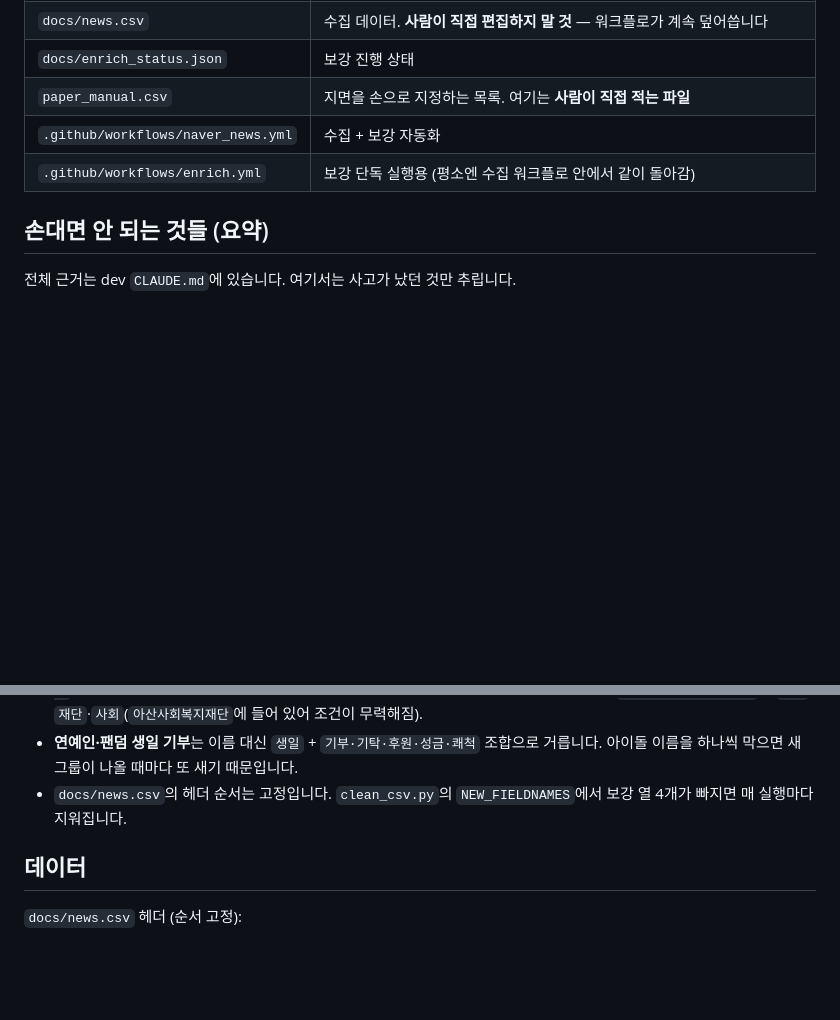
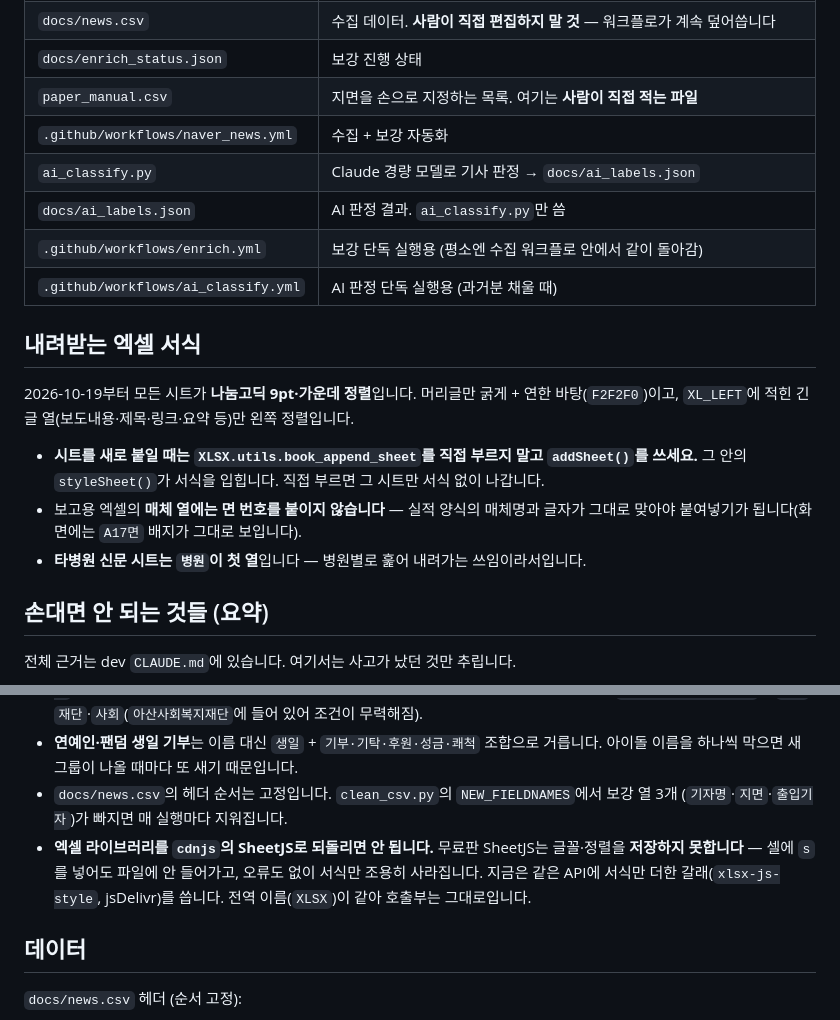
Before and after one commit to daye8965/hospital-news-dashboard, a Markdown page: CLAUDE.md, 2 parts joined by grey strips. GitHub-like rendering; blank space fills up the shorter version.

Commit message:
설명서에 엑셀 서식과 AI 판정 파일을 적음
내려받는 엑셀이 나눔고딕 9pt·가운데 정렬로 바뀐 것을 절로 넣었다.
시트를 붙일 때 addSheet()를 써야 한다는 점과, 보고용 엑셀의 매체 열에
면 번호를 붙이지 않는 이유, 타병원 시트의 병원 열 위치를 적었다.

cdnjs의 SheetJS로 되돌리면 서식이 오류 없이 조용히 사라지므로
'손대면 안 되는 것들'에 함께 남겼다.

10/15 반영 때 빠졌던 ai_classify.py·docs/ai_labels.json·ai_classify.yml을
구조 표에 채우고, 보강 열이 4개가 아니라 3개인 것도 바로잡았다.

Co-Authored-By: Claude Opus 5 <noreply@anthropic.com>

```diff
--- a/CLAUDE.md
+++ b/CLAUDE.md
@@ -61,7 +61,21 @@ const IS_DEV = false;   // dev 저장소에서는 true
 | `docs/enrich_status.json` | 보강 진행 상태 |
 | `paper_manual.csv` | 지면을 손으로 지정하는 목록. 여기는 **사람이 직접 적는 파일** |
 | `.github/workflows/naver_news.yml` | 수집 + 보강 자동화 |
+| `ai_classify.py` | Claude 경량 모델로 기사 판정 → `docs/ai_labels.json` |
+| `docs/ai_labels.json` | AI 판정 결과. `ai_classify.py`만 씀 |
 | `.github/workflows/enrich.yml` | 보강 단독 실행용 (평소엔 수집 워크플로 안에서 같이 돌아감) |
+| `.github/workflows/ai_classify.yml` | AI 판정 단독 실행용 (과거분 채울 때) |
+
+## 내려받는 엑셀 서식
+
+2026-10-19부터 모든 시트가 **나눔고딕 9pt·가운데 정렬**입니다. 머리글만 굵게 + 연한 바탕(`F2F2F0`)이고,
+`XL_LEFT`에 적힌 긴 글 열(보도내용·제목·링크·요약 등)만 왼쪽 정렬입니다.
+
+- **시트를 새로 붙일 때는 `XLSX.utils.book_append_sheet`를 직접 부르지 말고 `addSheet()`를 쓰세요.**
+  그 안의 `styleSheet()`가 서식을 입힙니다. 직접 부르면 그 시트만 서식 없이 나갑니다.
+- 보고용 엑셀의 **매체 열에는 면 번호를 붙이지 않습니다** — 실적 양식의 매체명과 글자가 그대로
+  맞아야 붙여넣기가 됩니다(화면에는 `A17면` 배지가 그대로 보입니다).
+- **타병원 신문 시트는 `병원`이 첫 열**입니다 — 병원별로 훑어 내려가는 쓰임이라서입니다.
 
 ## 손대면 안 되는 것들 (요약)
 
@@ -79,8 +93,12 @@ const IS_DEV = false;   // dev 저장소에서는 true
   `FOUNDATION_TOPICS`의 `복지`·`재단`·`사회`(`아산사회복지재단`에 들어 있어 조건이 무력해짐).
 - **연예인·팬덤 생일 기부**는 이름 대신 `생일` + `기부·기탁·후원·성금·쾌척` 조합으로 거릅니다.
   아이돌 이름을 하나씩 막으면 새 그룹이 나올 때마다 또 새기 때문입니다.
-- `docs/news.csv`의 헤더 순서는 고정입니다. `clean_csv.py`의 `NEW_FIELDNAMES`에서 보강 열 4개가
-  빠지면 매 실행마다 지워집니다.
+- `docs/news.csv`의 헤더 순서는 고정입니다. `clean_csv.py`의 `NEW_FIELDNAMES`에서 보강 열 3개
+  (`기자명`·`지면`·`출입기자`)가 빠지면 매 실행마다 지워집니다.
+- **엑셀 라이브러리를 `cdnjs`의 SheetJS로 되돌리면 안 됩니다.** 무료판 SheetJS는 글꼴·정렬을
+  **저장하지 못합니다** — 셀에 `s`를 넣어도 파일에 안 들어가고, 오류도 없이 서식만 조용히 사라집니다.
+  지금은 같은 API에 서식만 더한 갈래(`xlsx-js-style`, jsDelivr)를 씁니다. 전역 이름(`XLSX`)이
+  같아 호출부는 그대로입니다.
 
 ## 데이터
 
```
